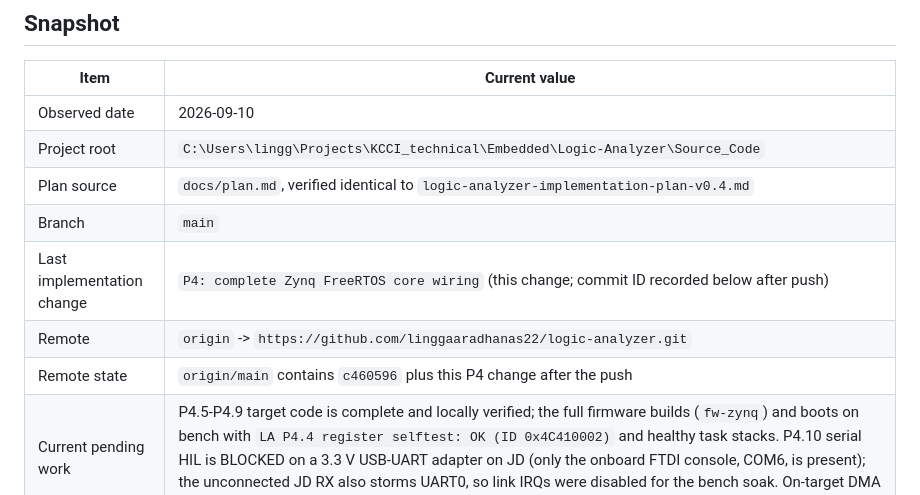
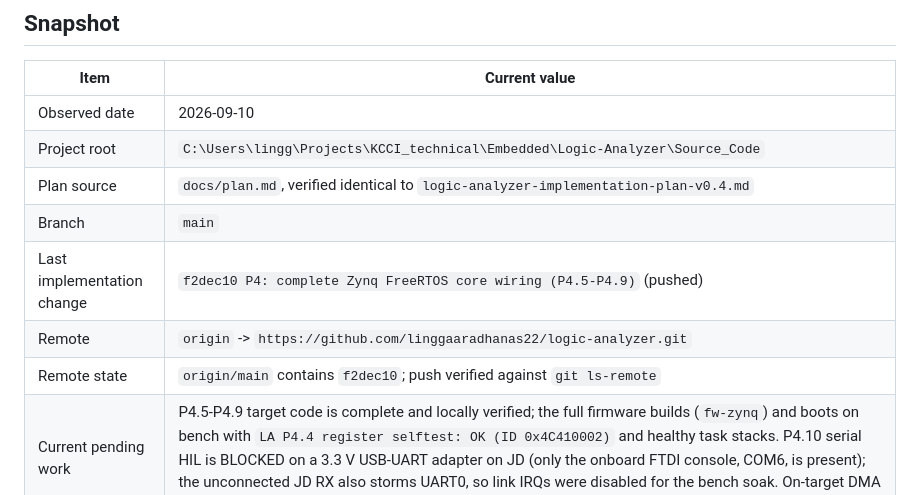
Before and after one commit to linggaaradhanas22/logic-analyzer, a Markdown page: docs/status.md, the part around one of its changes. Drawn GitHub-style.

Commit message:
docs: record P4 push in status ledger

```diff
--- a/docs/status.md
+++ b/docs/status.md
@@ -61,9 +61,9 @@ commit, and the worktree is clean.
 | Project root | `C:\Users\lingg\Projects\KCCI_technical\Embedded\Logic-Analyzer\Source_Code` |
 | Plan source | `docs/plan.md`, verified identical to `logic-analyzer-implementation-plan-v0.4.md` |
 | Branch | `main` |
-| Last implementation change | `P4: complete Zynq FreeRTOS core wiring` (this change; commit ID recorded below after push) |
+| Last implementation change | `f2dec10 P4: complete Zynq FreeRTOS core wiring (P4.5-P4.9)` (pushed) |
 | Remote | `origin` -> `https://github.com/linggaaradhanas22/logic-analyzer.git` |
-| Remote state | `origin/main` contains `c460596` plus this P4 change after the push |
+| Remote state | `origin/main` contains `f2dec10`; push verified against `git ls-remote` |
 | Current pending work | P4.5-P4.9 target code is complete and locally verified; the full firmware builds (`fw-zynq`) and boots on bench with `LA P4.4 register selftest: OK (ID 0x4C410002)` and healthy task stacks. P4.10 serial HIL is BLOCKED on a 3.3 V USB-UART adapter on JD (only the onboard FTDI console, COM6, is present); the unconnected JD RX also storms UART0, so link IRQs were disabled for the bench soak. On-target DMA capture/coherency and on-wire burst remain unverified. |
 | Workflow | Native Windows only; use `python tools/run.py <target>` |
 | Phase | P0/P1 complete; P2 complete locally (12/12 Questa gates); P3 complete on bench; P4.1-P4.9 complete locally plus P4.4 selftest on bench; P4.2 soak evidence recorded; P4.10 HIL blocked on the JD adapter |
```
Also changed, not shown: other parts of docs/status.md (+1 -1 lines).
